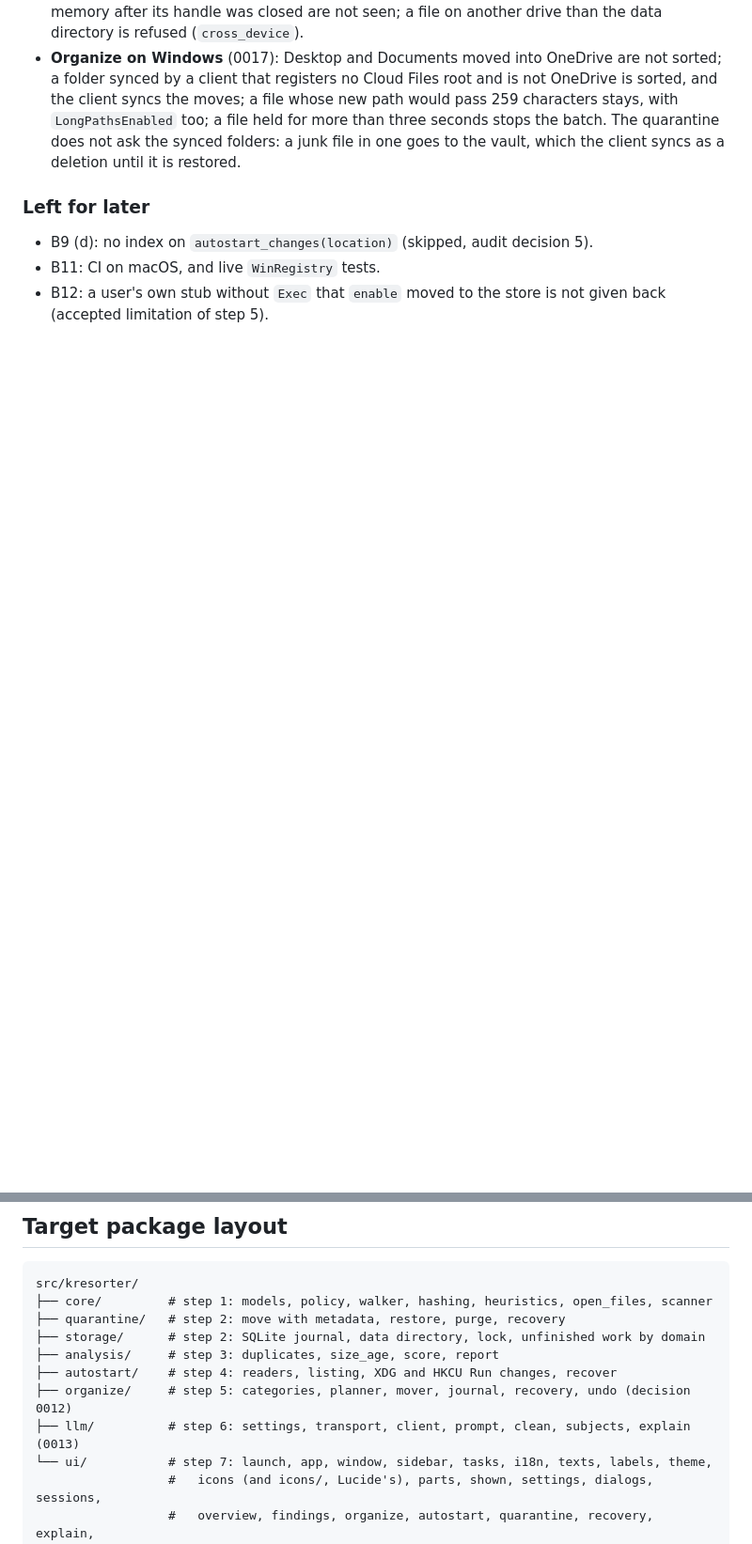
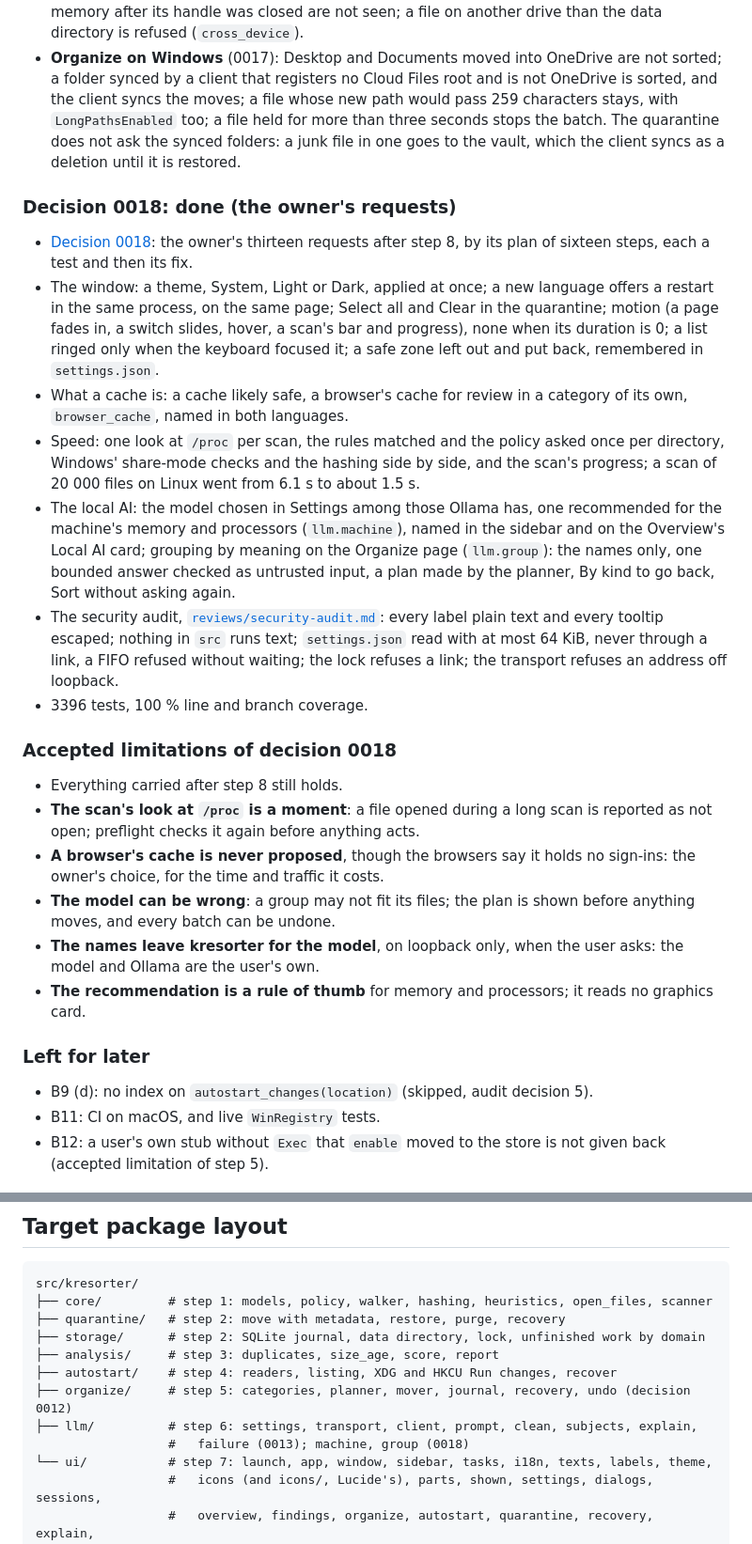
Before and after one commit to KKrecker/kresorter, a Markdown page: docs/roadmap.md, 2 parts joined by grey strips. Shown at 94% size. GitHub-like rendering; blank space fills up the shorter version.

```diff
--- a/docs/roadmap.md
+++ b/docs/roadmap.md
@@ -317,6 +317,43 @@ Scanner core and `kresorter scan` (read-only report).
   quarantine does not ask the synced folders: a junk file in one goes to the vault, which the
   client syncs as a deletion until it is restored.
 
+### Decision 0018: done (the owner's requests)
+- [Decision 0018](decisions/0018-owners-requests.md): the owner's thirteen requests after
+  step 8, by its plan of sixteen steps, each a test and then its fix.
+- The window: a theme, System, Light or Dark, applied at once; a new language offers a restart
+  in the same process, on the same page; Select all and Clear in the quarantine; motion (a page
+  fades in, a switch slides, hover, a scan's bar and progress), none when its duration is 0; a
+  list ringed only when the keyboard focused it; a safe zone left out and put back,
+  remembered in `settings.json`.
+- What a cache is: a cache likely safe, a browser's cache for review in a category of its own,
+  `browser_cache`, named in both languages.
+- Speed: one look at `/proc` per scan, the rules matched and the policy asked once per
+  directory, Windows' share-mode checks and the hashing side by side, and the scan's
+  progress; a scan of 20 000 files on Linux went from 6.1 s to about 1.5 s.
+- The local AI: the model chosen in Settings among those Ollama has, one recommended for the
+  machine's memory and processors (`llm.machine`), named in the sidebar and on the Overview's
+  Local AI card; grouping by meaning on the Organize page (`llm.group`): the names only, one
+  bounded answer checked as untrusted input, a plan made by the planner, By kind to go back,
+  Sort without asking again.
+- The security audit, [`reviews/security-audit.md`](reviews/security-audit.md): every label
+  plain text and every tooltip escaped; nothing in `src` runs text; `settings.json` read with at
+  most 64 KiB, never through a link, a FIFO refused without waiting; the lock refuses a link;
+  the transport refuses an address off loopback.
+- 3396 tests, 100 % line and branch coverage.
+
+### Accepted limitations of decision 0018
+- Everything carried after step 8 still holds.
+- **The scan's look at `/proc` is a moment**: a file opened during a long scan is reported as
+  not open; preflight checks it again before anything acts.
+- **A browser's cache is never proposed**, though the browsers say it holds no sign-ins: the
+  owner's choice, for the time and traffic it costs.
+- **The model can be wrong**: a group may not fit its files; the plan is shown before anything
+  moves, and every batch can be undone.
+- **The names leave kresorter for the model**, on loopback only, when the user asks: the model
+  and Ollama are the user's own.
+- **The recommendation is a rule of thumb** for memory and processors; it reads no graphics
+  card.
+
 ### Left for later
 - B9 (d): no index on `autostart_changes(location)` (skipped, audit decision 5).
 - B11: CI on macOS, and live `WinRegistry` tests.
@@ -333,7 +370,8 @@ src/kresorter/
 ├── analysis/     # step 3: duplicates, size_age, score, report
 ├── autostart/    # step 4: readers, listing, XDG and HKCU Run changes, recover
 ├── organize/     # step 5: categories, planner, mover, journal, recovery, undo (decision 0012)
-├── llm/          # step 6: settings, transport, client, prompt, clean, subjects, explain (0013)
+├── llm/          # step 6: settings, transport, client, prompt, clean, subjects, explain,
+                  #   failure (0013); machine, group (0018)
 └── ui/           # step 7: launch, app, window, sidebar, tasks, i18n, texts, labels, theme,
                   #   icons (and icons/, Lucide's), parts, shown, settings, dialogs, sessions,
                   #   overview, findings, organize, autostart, quarantine, recovery, explain,
```
Also changed, not shown: CHANGELOG.md (+20 -13 lines), README.md (+45 -16 lines), docs/screenshots/confirmation.png, docs/screenshots/findings-dark.png, docs/screenshots/findings.png, docs/screenshots/organize.png, docs/screenshots/overview.png, 3 other files.
